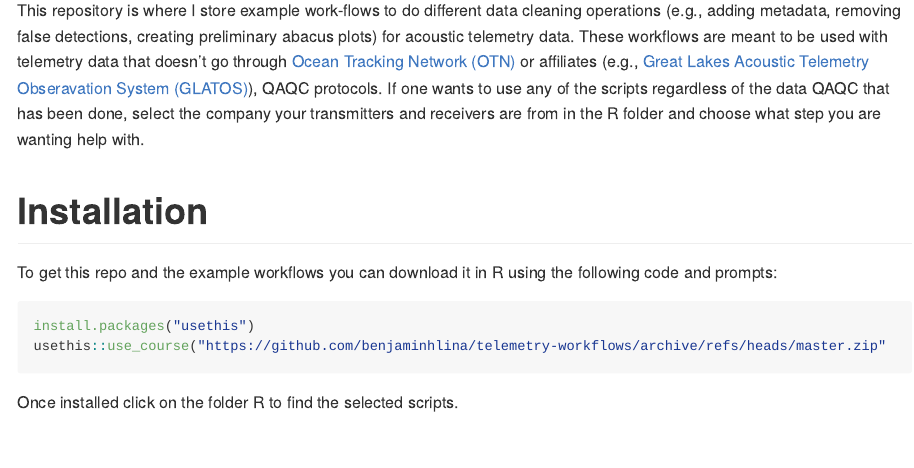
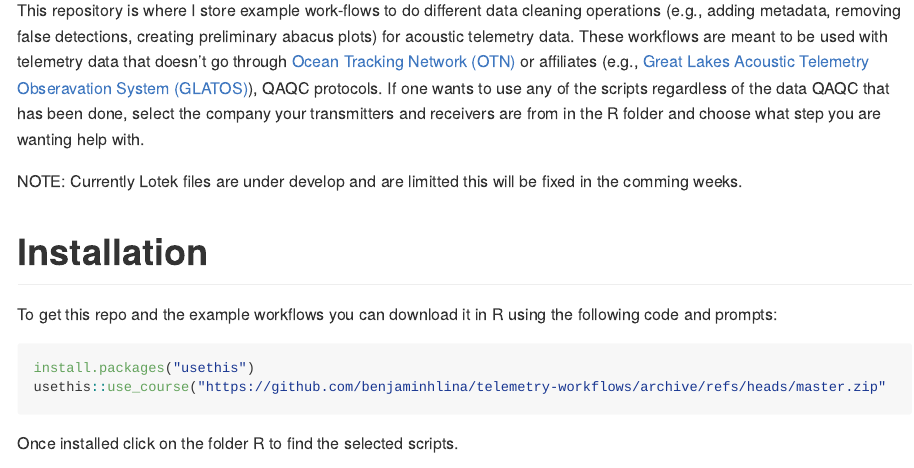
Before and after one commit to benjaminhlina/telemetry-workflows, an R Markdown document (README.Rmd): the page in a window 1100 px wide, from 110 px down. The pictures show the output file README.md that the author committed with the source, drawn offline in the style of GitHub.

Commit message:
Update README

````diff
--- a/README.Rmd
+++ b/README.Rmd
@@ -19,6 +19,8 @@ knitr::opts_chunk$set(
 This repository is where I store example work-flows to do different data cleaning
 operations (e.g., adding metadata, removing false detections, creating preliminary abacus plots) for acoustic telemetry data. These workflows are meant to be used with telemetry data that doesn't go through [Ocean Tracking Network (OTN)](https://oceantrackingnetwork.org/) or affiliates (e.g., [Great Lakes Acoustic Telemetry Obseravation System (GLATOS)](https://glatos.glos.us/)), QAQC protocols. If one wants to use any of the scripts regardless of the data QAQC that has been done, select the company your transmitters and receivers are from in the R folder and choose what step you are wanting help with.
 
+NOTE: Currently Lotek files are under develop and are limitted this will be fixed in the comming weeks.
+
 # Installation
 To get this repo and the example workflows you can download it in R using the following code and prompts:
 ```{r download project, eval=FALSE}
````
Also changed, not shown: README.md.
